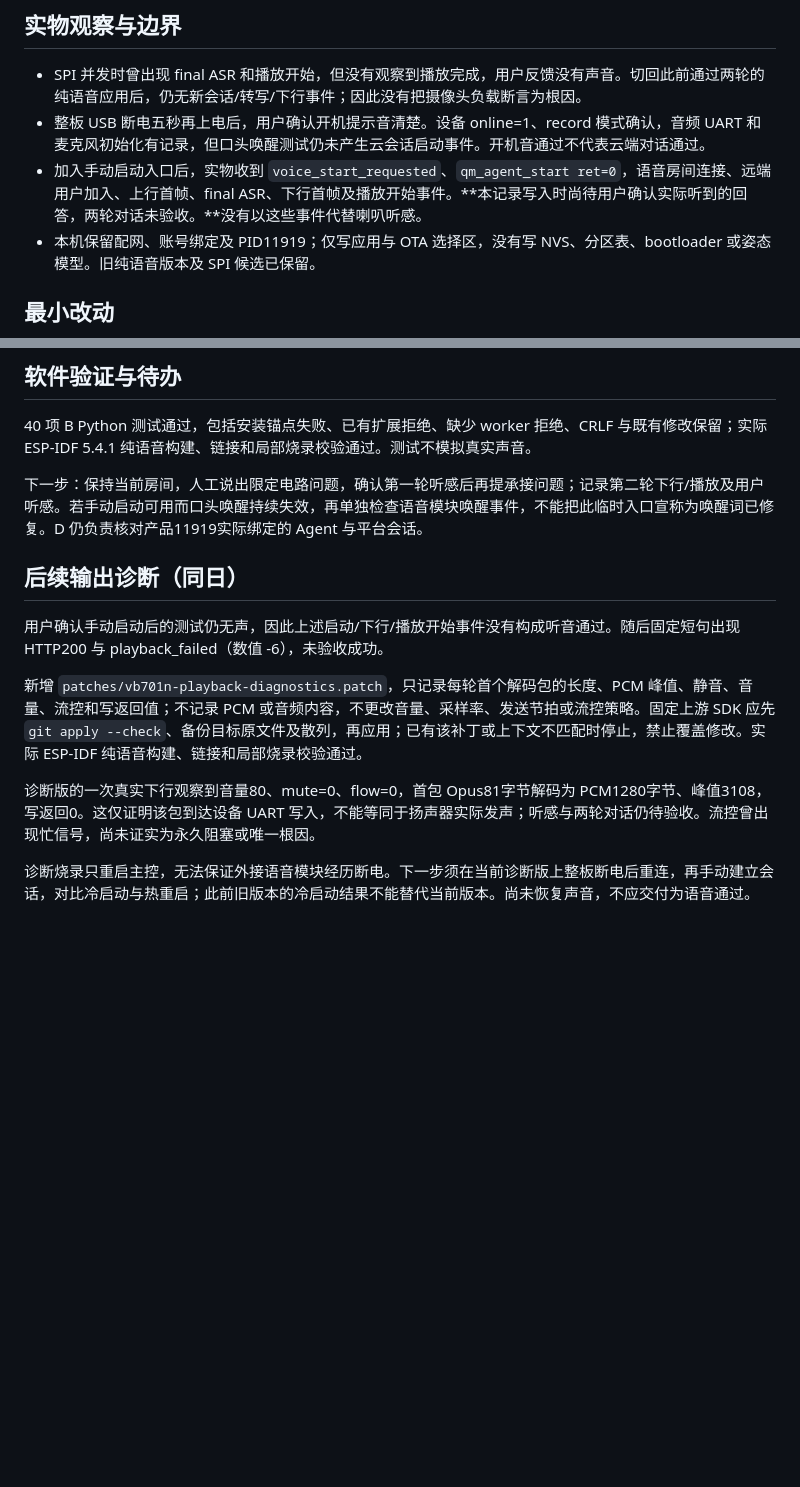
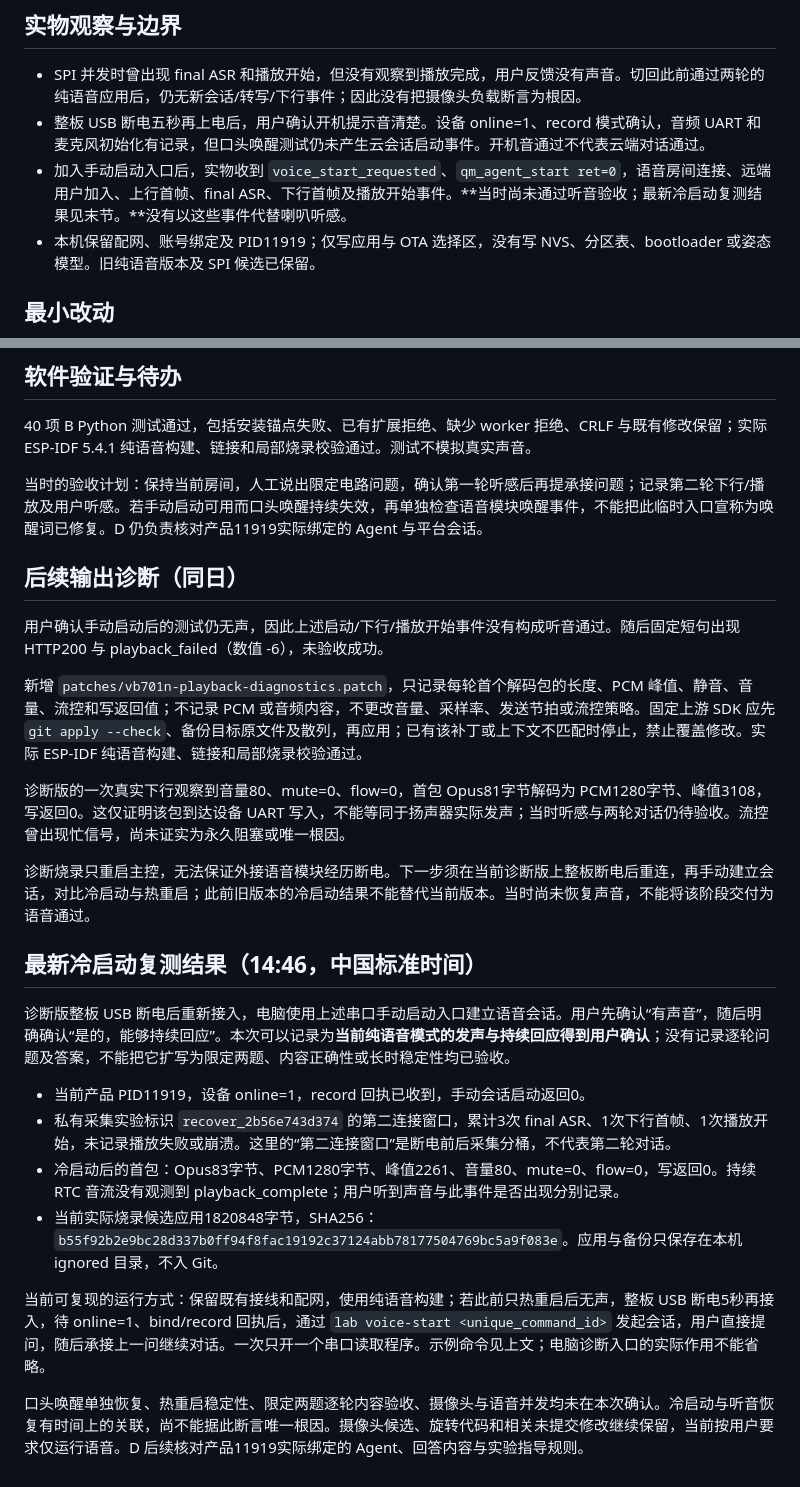
Before and after one commit to Stone-padadin/intercity-interview-coach, a Markdown page: b/lab/VOICE-RECOVERY-20261101.md, 2 parts joined by grey strips. Rendered like a GitHub page; blank space fills up the shorter version.

Commit message:
docs(b): record audible continuous voice recovery on PID11919

```diff
--- a/b/lab/VOICE-RECOVERY-20261101.md
+++ b/b/lab/VOICE-RECOVERY-20261101.md
@@ -6,7 +6,7 @@
 
 - SPI 并发时曾出现 final ASR 和播放开始，但没有观察到播放完成，用户反馈没有声音。切回此前通过两轮的纯语音应用后，仍无新会话/转写/下行事件；因此没有把摄像头负载断言为根因。
 - 整板 USB 断电五秒再上电后，用户确认开机提示音清楚。设备 online=1、record 模式确认，音频 UART 和麦克风初始化有记录，但口头唤醒测试仍未产生云会话启动事件。开机音通过不代表云端对话通过。
-- 加入手动启动入口后，实物收到 `voice_start_requested`、`qm_agent_start ret=0`，语音房间连接、远端用户加入、上行首帧、final ASR、下行首帧及播放开始事件。**本记录写入时尚待用户确认实际听到的回答，两轮对话未验收。**没有以这些事件代替喇叭听感。
+- 加入手动启动入口后，实物收到 `voice_start_requested`、`qm_agent_start ret=0`，语音房间连接、远端用户加入、上行首帧、final ASR、下行首帧及播放开始事件。**当时尚未通过听音验收；最新冷启动复测结果见末节。**没有以这些事件代替喇叭听感。
 - 本机保留配网、账号绑定及 PID11919；仅写应用与 OTA 选择区，没有写 NVS、分区表、bootloader 或姿态模型。旧纯语音版本及 SPI 候选已保留。
 
 ## 最小改动
@@ -39,7 +39,7 @@ python b/lab/build.py --tools-root <本机B工具目录> --profile voice
 
 40 项 B Python 测试通过，包括安装锚点失败、已有扩展拒绝、缺少 worker 拒绝、CRLF 与既有修改保留；实际 ESP-IDF 5.4.1 纯语音构建、链接和局部烧录校验通过。测试不模拟真实声音。
 
-下一步：保持当前房间，人工说出限定电路问题，确认第一轮听感后再提承接问题；记录第二轮下行/播放及用户听感。若手动启动可用而口头唤醒持续失效，再单独检查语音模块唤醒事件，不能把此临时入口宣称为唤醒词已修复。D 仍负责核对产品11919实际绑定的 Agent 与平台会话。
+当时的验收计划：保持当前房间，人工说出限定电路问题，确认第一轮听感后再提承接问题；记录第二轮下行/播放及用户听感。若手动启动可用而口头唤醒持续失效，再单独检查语音模块唤醒事件，不能把此临时入口宣称为唤醒词已修复。D 仍负责核对产品11919实际绑定的 Agent 与平台会话。
 
 ## 后续输出诊断（同日）
 
@@ -47,6 +47,20 @@ python b/lab/build.py --tools-root <本机B工具目录> --profile voice
 
 新增 `patches/vb701n-playback-diagnostics.patch`，只记录每轮首个解码包的长度、PCM 峰值、静音、音量、流控和写返回值；不记录 PCM 或音频内容，不更改音量、采样率、发送节拍或流控策略。固定上游 SDK 应先 `git apply --check`、备份目标原文件及散列，再应用；已有该补丁或上下文不匹配时停止，禁止覆盖修改。实际 ESP-IDF 纯语音构建、链接和局部烧录校验通过。
 
-诊断版的一次真实下行观察到音量80、mute=0、flow=0，首包 Opus81字节解码为 PCM1280字节、峰值3108，写返回0。这仅证明该包到达设备 UART 写入，不能等同于扬声器实际发声；听感与两轮对话仍待验收。流控曾出现忙信号，尚未证实为永久阻塞或唯一根因。
+诊断版的一次真实下行观察到音量80、mute=0、flow=0，首包 Opus81字节解码为 PCM1280字节、峰值3108，写返回0。这仅证明该包到达设备 UART 写入，不能等同于扬声器实际发声；当时听感与两轮对话仍待验收。流控曾出现忙信号，尚未证实为永久阻塞或唯一根因。
 
-诊断烧录只重启主控，无法保证外接语音模块经历断电。下一步须在当前诊断版上整板断电后重连，再手动建立会话，对比冷启动与热重启；此前旧版本的冷启动结果不能替代当前版本。尚未恢复声音，不应交付为语音通过。
+诊断烧录只重启主控，无法保证外接语音模块经历断电。下一步须在当前诊断版上整板断电后重连，再手动建立会话，对比冷启动与热重启；此前旧版本的冷启动结果不能替代当前版本。当时尚未恢复声音，不能将该阶段交付为语音通过。
+
+
+## 最新冷启动复测结果（14:46，中国标准时间）
+
+诊断版整板 USB 断电后重新接入，电脑使用上述串口手动启动入口建立语音会话。用户先确认“有声音”，随后明确确认“是的，能够持续回应”。本次可以记录为**当前纯语音模式的发声与持续回应得到用户确认**；没有记录逐轮问题及答案，不能把它扩写为限定两题、内容正确性或长时稳定性均已验收。
+
+- 当前产品 PID11919，设备 online=1，record 回执已收到，手动会话启动返回0。
+- 私有采集实验标识 `recover_2b56e743d374` 的第二连接窗口，累计3次 final ASR、1次下行首帧、1次播放开始，未记录播放失败或崩溃。这里的“第二连接窗口”是断电前后采集分桶，不代表第二轮对话。
+- 冷启动后的首包：Opus83字节、PCM1280字节、峰值2261、音量80、mute=0、flow=0，写返回0。持续 RTC 音流没有观测到 playback_complete；用户听到声音与此事件是否出现分别记录。
+- 当前实际烧录候选应用1820848字节，SHA256：`b55f92b2e9bc28d337b0ff94f8fac19192c37124abb78177504769bc5a9f083e`。应用与备份只保存在本机 ignored 目录，不入 Git。
+
+当前可复现的运行方式：保留既有接线和配网，使用纯语音构建；若此前只热重启后无声，整板 USB 断电5秒再接入，待 online=1、bind/record 回执后，通过 `lab voice-start <unique_command_id>` 发起会话，用户直接提问，随后承接上一问继续对话。一次只开一个串口读取程序。示例命令见上文；电脑诊断入口的实际作用不能省略。
+
+口头唤醒单独恢复、热重启稳定性、限定两题逐轮内容验收、摄像头与语音并发均未在本次确认。冷启动与听音恢复有时间上的关联，尚不能据此断言唯一根因。摄像头候选、旋转代码和相关未提交修改继续保留，当前按用户要求仅运行语音。D 后续核对产品11919实际绑定的 Agent、回答内容与实验指导规则。
```
